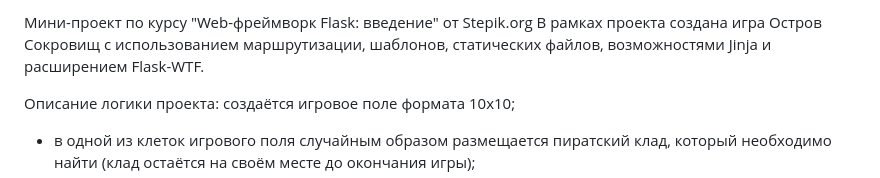
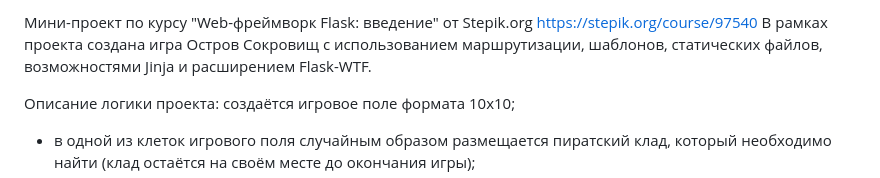
Before and after one commit to AndreiGubchenko/TreasureIsland, a Markdown page: README.md, the part around the change. GitHub-like rendering.

```diff
--- a/README.md
+++ b/README.md
@@ -1,4 +1,4 @@
-Мини-проект по курсу "Web-фреймворк Flask: введение" от Stepik.org
+Мини-проект по курсу "Web-фреймворк Flask: введение" от Stepik.org https://stepik.org/course/97540
 В рамках проекта создана игра Остров Сокровищ с использованием маршрутизации, шаблонов, статических файлов, возможностями Jinja и расширением Flask-WTF.
 
 Описание логики проекта:
```
